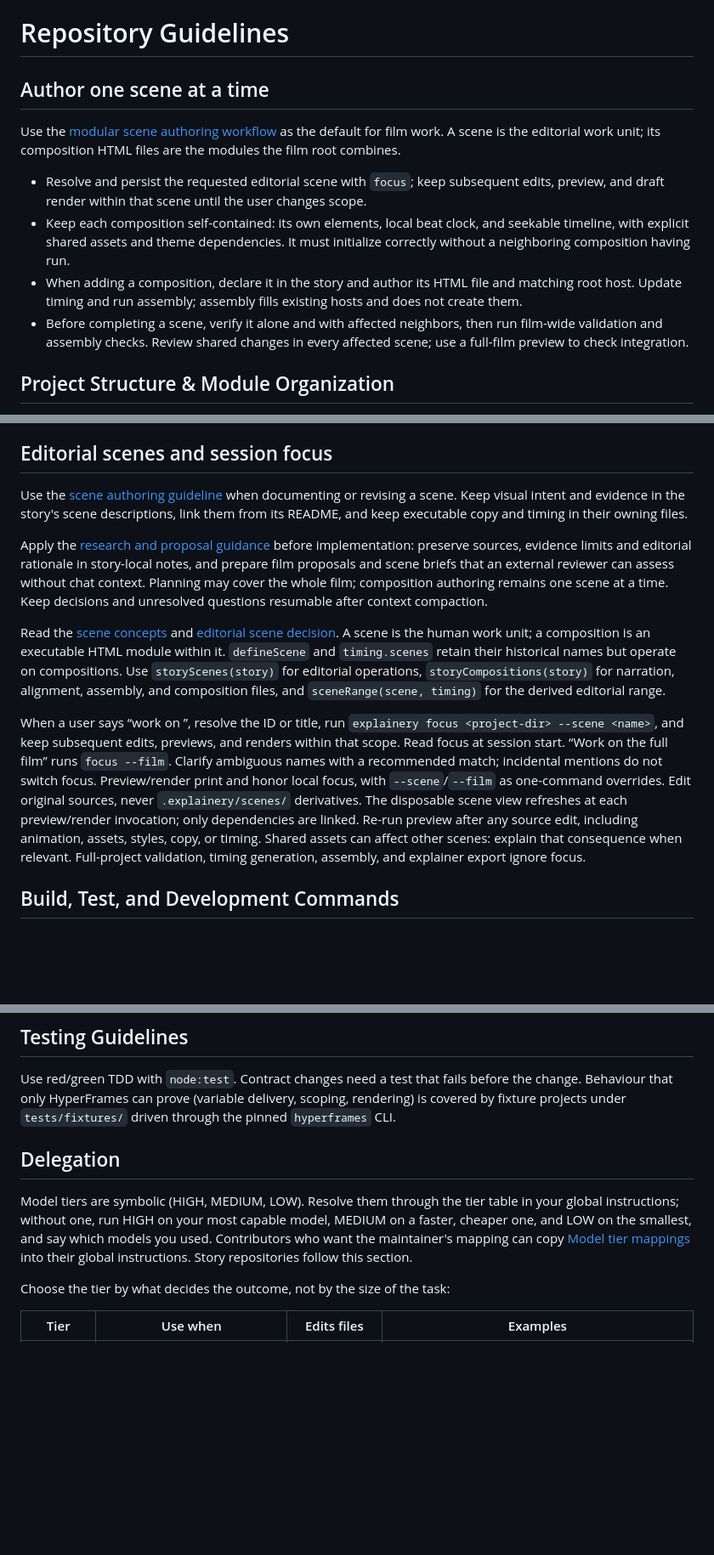
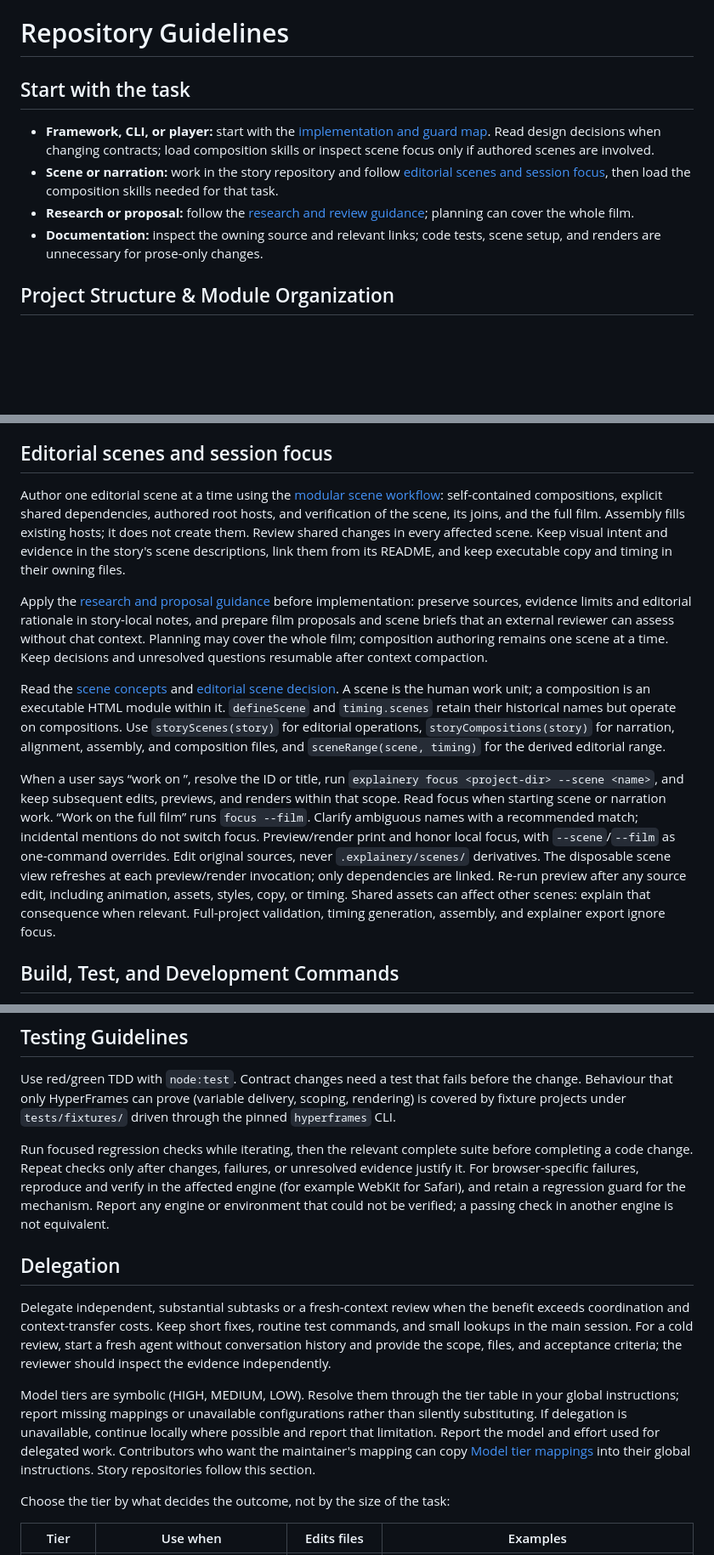
Before and after one commit to mbackschat/explainery-core, a Markdown page: CLAUDE.md, 3 parts joined by grey strips. Shown at 85% size. Rendered like a GitHub page; blank space fills up the shorter version.

Commit message:
docs(agents): route work by task and clarify verification
Keep scene setup scoped to authoring and require affected-engine evidence for browser failures. Centralize commit exceptions and delegation rules so linked story guidance stays consistent.

```diff
--- a/CLAUDE.md
+++ b/CLAUDE.md
@@ -1,13 +1,11 @@
 # Repository Guidelines
 
-## Author one scene at a time
+## Start with the task
 
-Use the [modular scene authoring workflow](docs/authoring.md#author-one-scene-at-a-time) as the default for film work. A scene is the editorial work unit; its composition HTML files are the modules the film root combines.
-
-- Resolve and persist the requested editorial scene with `focus`; keep subsequent edits, preview, and draft render within that scene until the user changes scope.
-- Keep each composition self-contained: its own elements, local beat clock, and seekable timeline, with explicit shared assets and theme dependencies. It must initialize correctly without a neighboring composition having run.
-- When adding a composition, declare it in the story and author its HTML file and matching root host. Update timing and run assembly; assembly fills existing hosts and does not create them.
-- Before completing a scene, verify it alone and with affected neighbors, then run film-wide validation and assembly checks. Review shared changes in every affected scene; use a full-film preview to check integration.
+- **Framework, CLI, or player:** start with the [implementation and guard map](#find-the-implementation-and-its-guard). Read design decisions when changing contracts; load composition skills or inspect scene focus only if authored scenes are involved.
+- **Scene or narration:** work in the story repository and follow [editorial scenes and session focus](#editorial-scenes-and-session-focus), then load the composition skills needed for that task.
+- **Research or proposal:** follow the [research and review guidance](docs/authoring.md#research-and-review-a-film-proposal); planning can cover the whole film.
+- **Documentation:** inspect the owning source and relevant links; code tests, scene setup, and renders are unnecessary for prose-only changes.
 
 ## Project Structure & Module Organization
 
@@ -41,13 +39,13 @@ Beat anchoring is an authoring convention, not a runtime restriction: compositio
 
 ## Editorial scenes and session focus
 
-Use the [scene authoring guideline](docs/authoring.md) when documenting or revising a scene. Keep visual intent and evidence in the story's scene descriptions, link them from its README, and keep executable copy and timing in their owning files.
+Author one editorial scene at a time using the [modular scene workflow](docs/authoring.md#author-one-scene-at-a-time): self-contained compositions, explicit shared dependencies, authored root hosts, and verification of the scene, its joins, and the full film. Assembly fills existing hosts; it does not create them. Review shared changes in every affected scene. Keep visual intent and evidence in the story's scene descriptions, link them from its README, and keep executable copy and timing in their owning files.
 
 Apply the [research and proposal guidance](docs/authoring.md#research-and-review-a-film-proposal) before implementation: preserve sources, evidence limits and editorial rationale in story-local notes, and prepare film proposals and scene briefs that an external reviewer can assess without chat context. Planning may cover the whole film; composition authoring remains one scene at a time. Keep decisions and unresolved questions resumable after context compaction.
 
 Read the [scene concepts](docs/authoring.md#concepts) and [editorial scene decision](docs/adr/0003-editorial-scenes.md). A scene is the human work unit; a composition is an executable HTML module within it. `defineScene` and `timing.scenes` retain their historical names but operate on compositions. Use `storyScenes(story)` for editorial operations, `storyCompositions(story)` for narration, alignment, assembly, and composition files, and `sceneRange(scene, timing)` for the derived editorial range.
 
-When a user says “work on <scene>”, resolve the ID or title, run `explainery focus <project-dir> --scene <name>`, and keep subsequent edits, previews, and renders within that scope. Read focus at session start. “Work on the full film” runs `focus --film`. Clarify ambiguous names with a recommended match; incidental mentions do not switch focus. Preview/render print and honor local focus, with `--scene`/`--film` as one-command overrides. Edit original sources, never `.explainery/scenes/` derivatives. The disposable scene view refreshes at each preview/render invocation; only dependencies are linked. Re-run preview after any source edit, including animation, assets, styles, copy, or timing. Shared assets can affect other scenes: explain that consequence when relevant. Full-project validation, timing generation, assembly, and explainer export ignore focus.
+When a user says “work on <scene>”, resolve the ID or title, run `explainery focus <project-dir> --scene <name>`, and keep subsequent edits, previews, and renders within that scope. Read focus when starting scene or narration work. “Work on the full film” runs `focus --film`. Clarify ambiguous names with a recommended match; incidental mentions do not switch focus. Preview/render print and honor local focus, with `--scene`/`--film` as one-command overrides. Edit original sources, never `.explainery/scenes/` derivatives. The disposable scene view refreshes at each preview/render invocation; only dependencies are linked. Re-run preview after any source edit, including animation, assets, styles, copy, or timing. Shared assets can affect other scenes: explain that consequence when relevant. Full-project validation, timing generation, assembly, and explainer export ignore focus.
 
 ## Build, Test, and Development Commands
 
@@ -83,9 +81,13 @@ Strict TypeScript ES modules (`.ts`) that Node runs by type stripping, so there
 
 Use red/green TDD with `node:test`. Contract changes need a test that fails before the change. Behaviour that only HyperFrames can prove (variable delivery, scoping, rendering) is covered by fixture projects under `tests/fixtures/` driven through the pinned `hyperframes` CLI.
 
+Run focused regression checks while iterating, then the relevant complete suite before completing a code change. Repeat checks only after changes, failures, or unresolved evidence justify it. For browser-specific failures, reproduce and verify in the affected engine (for example WebKit for Safari), and retain a regression guard for the mechanism. Report any engine or environment that could not be verified; a passing check in another engine is not equivalent.
+
 ## Delegation
 
-Model tiers are symbolic (HIGH, MEDIUM, LOW). Resolve them through the tier table in your global instructions; without one, run HIGH on your most capable model, MEDIUM on a faster, cheaper one, and LOW on the smallest, and say which models you used. Contributors who want the maintainer's mapping can copy [Model tier mappings](https://github.com/mbackschat/coding-setup/blob/main/CLAUDE.md#model-tier-mappings) into their global instructions. Story repositories follow this section.
+Delegate independent, substantial subtasks or a fresh-context review when the benefit exceeds coordination and context-transfer costs. Keep short fixes, routine test commands, and small lookups in the main session. For a cold review, start a fresh agent without conversation history and provide the scope, files, and acceptance criteria; the reviewer should inspect the evidence independently.
+
+Model tiers are symbolic (HIGH, MEDIUM, LOW). Resolve them through the tier table in your global instructions; report missing mappings or unavailable configurations rather than silently substituting. If delegation is unavailable, continue locally where possible and report that limitation. Report the model and effort used for delegated work. Contributors who want the maintainer's mapping can copy [Model tier mappings](https://github.com/mbackschat/coding-setup/blob/main/CLAUDE.md#model-tier-mappings) into their global instructions. Story repositories follow this section.
 
 Choose the tier by what decides the outcome, not by the size of the task:
 
```
Also changed, not shown: other parts of CLAUDE.md (+1 -1 lines).
